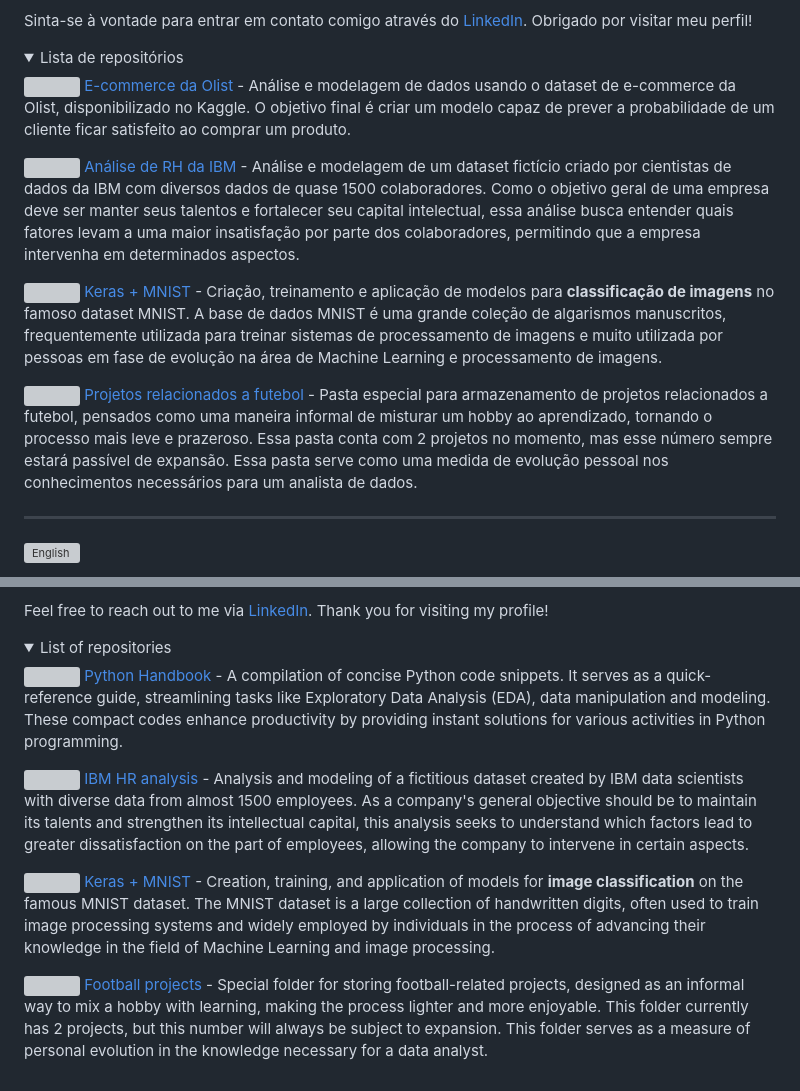
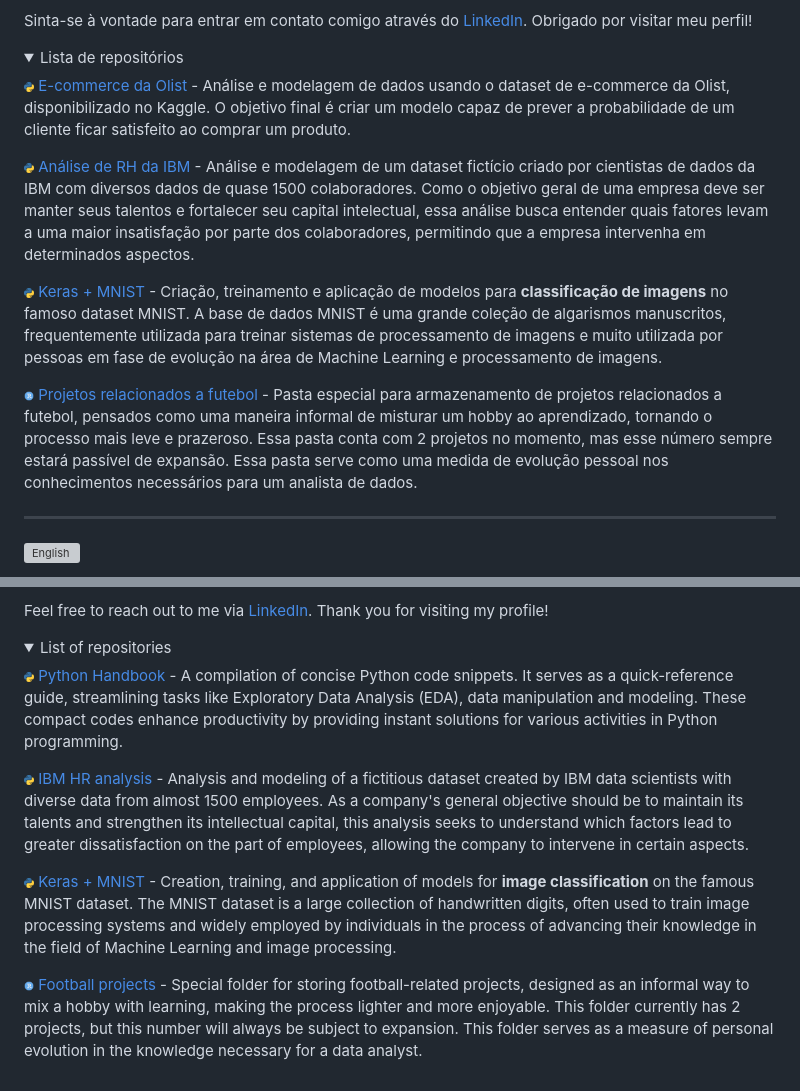
Before and after one commit to hmantovani/hmantovani, a Markdown page: README.md, 2 parts joined by grey strips. Drawn GitHub-style; folded sections open; grey boxes are pictures that could not be loaded.

```diff
--- a/README.md
+++ b/README.md
@@ -25,13 +25,13 @@ Sinta-se à vontade para entrar em contato comigo através do [LinkedIn](https:/
 <details>
 <summary>Lista de repositórios</summary>
 
-<img src="https://github.com/hmantovani/hmantovani/blob/main/py-logo.png" height="10" width="10"/> [E-commerce da Olist](https://github.com/hmantovani/olist/) - Análise e modelagem de dados usando o dataset de e-commerce da Olist, disponibilizado no Kaggle. O objetivo final é criar um modelo capaz de prever a probabilidade de um cliente ficar satisfeito ao comprar um produto.
+<img src="https://github.com/hmantovani/hmantovani/blob/main/py.png" height="10" width="10"/> [E-commerce da Olist](https://github.com/hmantovani/olist/) - Análise e modelagem de dados usando o dataset de e-commerce da Olist, disponibilizado no Kaggle. O objetivo final é criar um modelo capaz de prever a probabilidade de um cliente ficar satisfeito ao comprar um produto.
 
-<img src="https://github.com/hmantovani/hmantovani/blob/main/py-logo.png" height="10" width="10"/> [Análise de RH da IBM](https://github.com/hmantovani/RH-IBM) - Análise e modelagem de um dataset fictício criado por cientistas de dados da IBM com diversos dados de quase 1500 colaboradores. Como o objetivo geral de uma empresa deve ser manter seus talentos e fortalecer seu capital intelectual, essa análise busca entender quais fatores levam a uma maior insatisfação por parte dos colaboradores, permitindo que a empresa intervenha em determinados aspectos.
+<img src="https://github.com/hmantovani/hmantovani/blob/main/py.png" height="10" width="10"/> [Análise de RH da IBM](https://github.com/hmantovani/RH-IBM) - Análise e modelagem de um dataset fictício criado por cientistas de dados da IBM com diversos dados de quase 1500 colaboradores. Como o objetivo geral de uma empresa deve ser manter seus talentos e fortalecer seu capital intelectual, essa análise busca entender quais fatores levam a uma maior insatisfação por parte dos colaboradores, permitindo que a empresa intervenha em determinados aspectos.
 
-<img src="https://github.com/hmantovani/hmantovani/blob/main/py-logo.png" height="10" width="10"/> [Keras + MNIST](https://github.com/hmantovani/keras-mnist) - Criação, treinamento e aplicação de modelos para **classificação de imagens** no famoso dataset MNIST. A base de dados MNIST é uma grande coleção de algarismos manuscritos, frequentemente utilizada para treinar sistemas de processamento de imagens e muito utilizada por pessoas em fase de evolução na área de Machine Learning e processamento de imagens.
+<img src="https://github.com/hmantovani/hmantovani/blob/main/py.png" height="10" width="10"/> [Keras + MNIST](https://github.com/hmantovani/keras-mnist) - Criação, treinamento e aplicação de modelos para **classificação de imagens** no famoso dataset MNIST. A base de dados MNIST é uma grande coleção de algarismos manuscritos, frequentemente utilizada para treinar sistemas de processamento de imagens e muito utilizada por pessoas em fase de evolução na área de Machine Learning e processamento de imagens.
 
-<img src="https://github.com/hmantovani/hmantovani/blob/main/r-logo.png" height="10" width="10"/> [Projetos relacionados a futebol](https://github.com/hmantovani/football-PT/) - Pasta especial para armazenamento de projetos relacionados a futebol, pensados como uma maneira informal de misturar um hobby ao aprendizado, tornando o processo mais leve e prazeroso. Essa pasta conta com 2 projetos no momento, mas esse número sempre estará passível de expansão. Essa pasta serve como uma medida de evolução pessoal nos conhecimentos necessários para um analista de dados.
+<img src="https://github.com/hmantovani/hmantovani/blob/main/r.png" height="10" width="10"/> [Projetos relacionados a futebol](https://github.com/hmantovani/football-PT/) - Pasta especial para armazenamento de projetos relacionados a futebol, pensados como uma maneira informal de misturar um hobby ao aprendizado, tornando o processo mais leve e prazeroso. Essa pasta conta com 2 projetos no momento, mas esse número sempre estará passível de expansão. Essa pasta serve como uma medida de evolução pessoal nos conhecimentos necessários para um analista de dados.
 
 </details>
 
@@ -57,12 +57,12 @@ Feel free to reach out to me via [LinkedIn](https://www.linkedin.com/in/hmantova
 <details>
 <summary>List of repositories</summary>
 
-<img src="https://github.com/hmantovani/hmantovani/blob/main/py-logo.png" height="10" width="10"/> [Python Handbook](https://github.com/hmantovani/py-handbook/) - A compilation of concise Python code snippets. It serves as a quick-reference guide, streamlining tasks like Exploratory Data Analysis (EDA), data manipulation and modeling. These compact codes enhance productivity by providing instant solutions for various activities in Python programming.
+<img src="https://github.com/hmantovani/hmantovani/blob/main/py.png" height="10" width="10"/> [Python Handbook](https://github.com/hmantovani/py-handbook/) - A compilation of concise Python code snippets. It serves as a quick-reference guide, streamlining tasks like Exploratory Data Analysis (EDA), data manipulation and modeling. These compact codes enhance productivity by providing instant solutions for various activities in Python programming.
 
-<img src="https://github.com/hmantovani/hmantovani/blob/main/py-logo.png" height="10" width="10"/> [IBM HR analysis](https://github.com/hmantovani/RH-IBM-EN) - Analysis and modeling of a fictitious dataset created by IBM data scientists with diverse data from almost 1500 employees. As a company's general objective should be to maintain its talents and strengthen its intellectual capital, this analysis seeks to understand which factors lead to greater dissatisfaction on the part of employees, allowing the company to intervene in certain aspects.
+<img src="https://github.com/hmantovani/hmantovani/blob/main/py.png" height="10" width="10"/> [IBM HR analysis](https://github.com/hmantovani/RH-IBM-EN) - Analysis and modeling of a fictitious dataset created by IBM data scientists with diverse data from almost 1500 employees. As a company's general objective should be to maintain its talents and strengthen its intellectual capital, this analysis seeks to understand which factors lead to greater dissatisfaction on the part of employees, allowing the company to intervene in certain aspects.
 
-<img src="https://github.com/hmantovani/hmantovani/blob/main/py-logo.png" height="10" width="10"/> [Keras + MNIST](https://github.com/hmantovani/keras-mnist-EN) - Creation, training, and application of models for **image classification** on the famous MNIST dataset. The MNIST dataset is a large collection of handwritten digits, often used to train image processing systems and widely employed by individuals in the process of advancing their knowledge in the field of Machine Learning and image processing.
+<img src="https://github.com/hmantovani/hmantovani/blob/main/py.png" height="10" width="10"/> [Keras + MNIST](https://github.com/hmantovani/keras-mnist-EN) - Creation, training, and application of models for **image classification** on the famous MNIST dataset. The MNIST dataset is a large collection of handwritten digits, often used to train image processing systems and widely employed by individuals in the process of advancing their knowledge in the field of Machine Learning and image processing.
 
-<img src="https://github.com/hmantovani/hmantovani/blob/main/r-logo.png" height="10" width="10"/> [Football projects](https://github.com/hmantovani/football-EN/) - Special folder for storing football-related projects, designed as an informal way to mix a hobby with learning, making the process lighter and more enjoyable. This folder currently has 2 projects, but this number will always be subject to expansion. This folder serves as a measure of personal evolution in the knowledge necessary for a data analyst.
+<img src="https://github.com/hmantovani/hmantovani/blob/main/r.png" height="10" width="10"/> [Football projects](https://github.com/hmantovani/football-EN/) - Special folder for storing football-related projects, designed as an informal way to mix a hobby with learning, making the process lighter and more enjoyable. This folder currently has 2 projects, but this number will always be subject to expansion. This folder serves as a measure of personal evolution in the knowledge necessary for a data analyst.
 
 </details>
```
